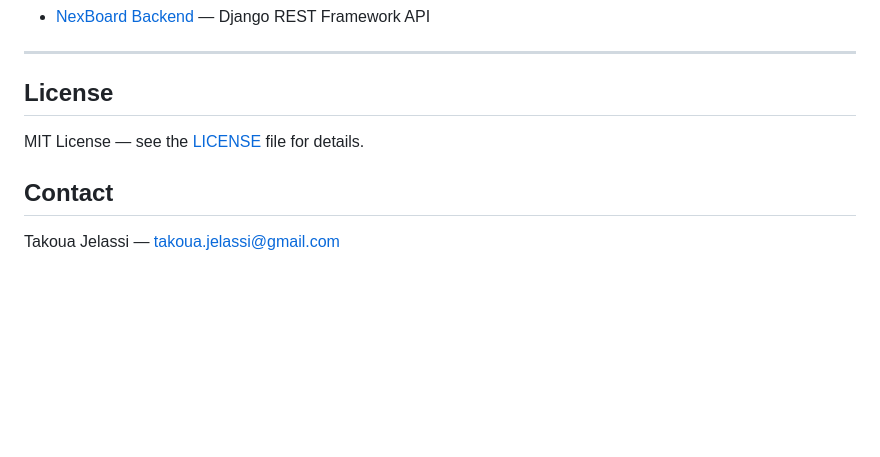
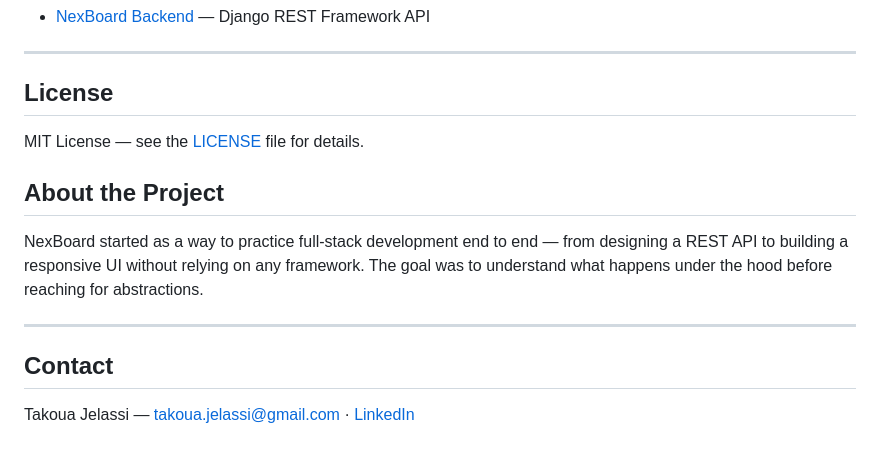
Before and after one commit to TakouaJelassi/Nexboard_Frontend, a Markdown page: README.md, the part around the change. GitHub-like rendering; blank space fills up the shorter version.

Commit message:
docs: improve README with About section and LinkedIn contact

```diff
--- a/README.md
+++ b/README.md
@@ -115,6 +115,12 @@ No build command needed — everything is plain HTML/CSS/JS.
 
 MIT License — see the [LICENSE](LICENSE) file for details.
 
+## About the Project
+
+NexBoard started as a way to practice full-stack development end to end — from designing a REST API to building a responsive UI without relying on any framework. The goal was to understand what happens under the hood before reaching for abstractions.
+
+---
+
 ## Contact
 
-Takoua Jelassi — takoua.jelassi@gmail.com
+Takoua Jelassi — takoua.jelassi@gmail.com · [LinkedIn](https://www.linkedin.com/in/takoua-jelassi)
```
